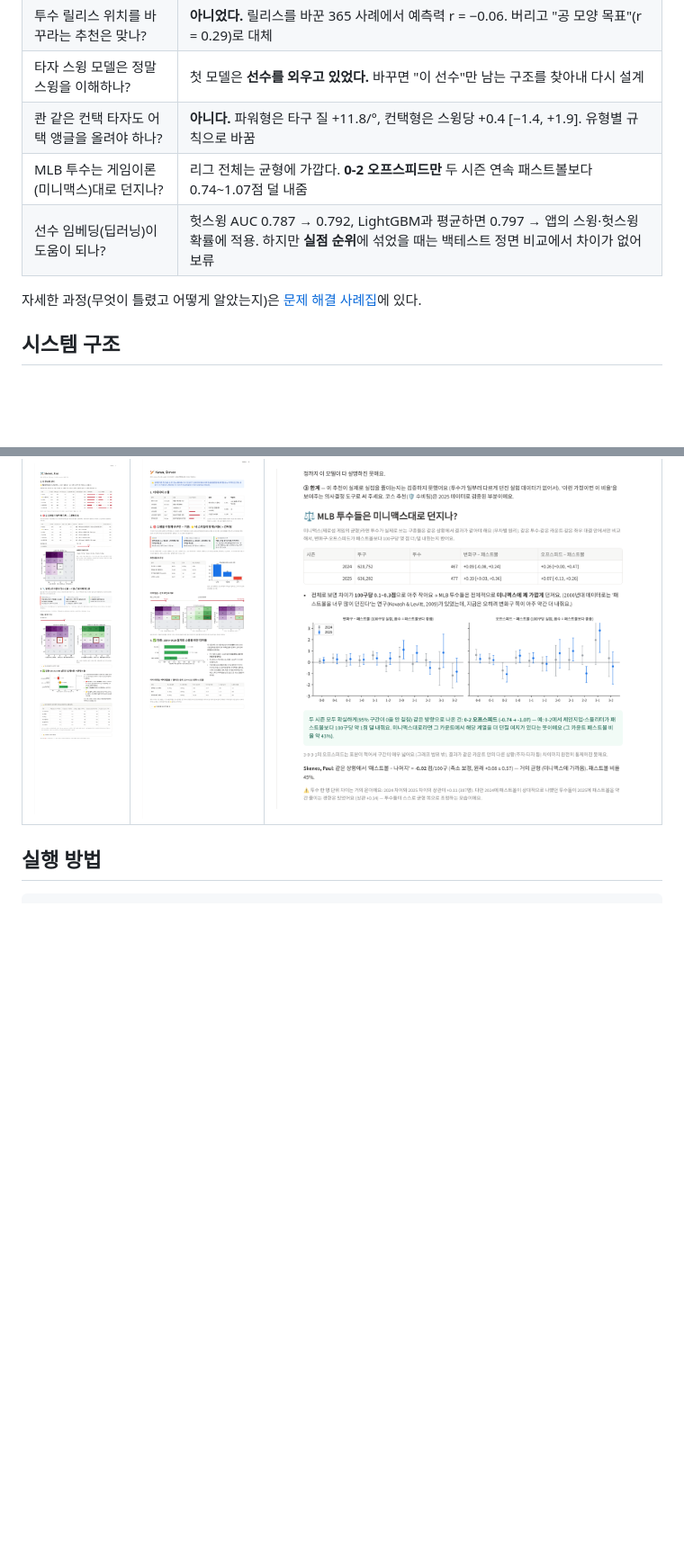
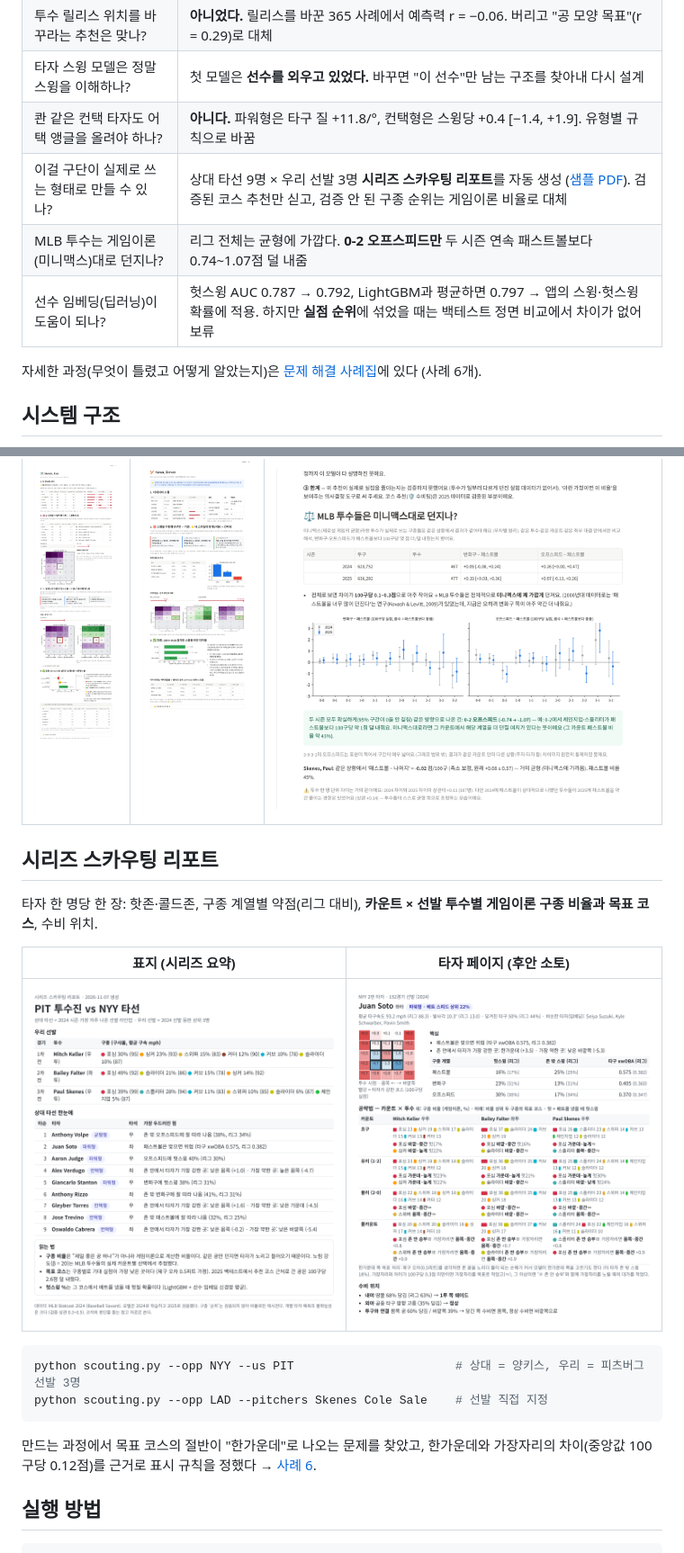
Before and after one commit to chominki2020-afk/Baseball_AI, a Markdown page: README.md, 2 parts joined by grey strips. Shown at 90% size. Drawn GitHub-style; pictures changed too: docs/images/scouting_cover.png (added), docs/images/scouting_soto.png (added); blank space fills up the shorter version.

Commit message:
시리즈 스카우팅 리포트 추가 (사례 6)

````diff
--- a/README.md
+++ b/README.md
@@ -13,10 +13,11 @@
 | 투수 릴리스 위치를 바꾸라는 추천은 맞나? | **아니었다.** 릴리스를 바꾼 365 사례에서 예측력 r = −0.06. 버리고 "공 모양 목표"(r = 0.29)로 대체 |
 | 타자 스윙 모델은 정말 스윙을 이해하나? | 첫 모델은 **선수를 외우고 있었다.** 바꾸면 "이 선수"만 남는 구조를 찾아내 다시 설계 |
 | 콴 같은 컨택 타자도 어택 앵글을 올려야 하나? | **아니다.** 파워형은 타구 질 +11.8/°, 컨택형은 스윙당 +0.4 [−1.4, +1.9]. 유형별 규칙으로 바꿈 |
+| 이걸 구단이 실제로 쓰는 형태로 만들 수 있나? | 상대 타선 9명 × 우리 선발 3명 **시리즈 스카우팅 리포트**를 자동 생성 ([샘플 PDF](docs/sample_scouting_PIT_vs_NYY.pdf)). 검증된 코스 추천만 싣고, 검증 안 된 구종 순위는 게임이론 비율로 대체 |
 | MLB 투수는 게임이론(미니맥스)대로 던지나? | 리그 전체는 균형에 가깝다. **0-2 오프스피드만** 두 시즌 연속 패스트볼보다 0.74~1.07점 덜 내줌 |
 | 선수 임베딩(딥러닝)이 도움이 되나? | 헛스윙 AUC 0.787 → 0.792, LightGBM과 평균하면 0.797 → 앱의 스윙·헛스윙 확률에 적용. 하지만 **실점 순위**에 섞었을 때는 백테스트 정면 비교에서 차이가 없어 보류 |
 
-자세한 과정(무엇이 틀렸고 어떻게 알았는지)은 [문제 해결 사례집](docs/CASE_STUDY.md)에 있다.
+자세한 과정(무엇이 틀렸고 어떻게 알았는지)은 [문제 해결 사례집](docs/CASE_STUDY.md)에 있다 (사례 6개).
 
 ## 시스템 구조
 
@@ -57,6 +59,21 @@ flowchart TD
 | 투수 개선 | 타자 개선 (콴) | 미니맥스 검증 |
 | --- | --- | --- |
 | ![](docs/images/pitcher_improvement.png) | ![](docs/images/batter_kwan.png) | ![](docs/images/minimax.png) |
+
+## 시리즈 스카우팅 리포트
+
+타자 한 명당 한 장: 핫존·콜드존, 구종 계열별 약점(리그 대비), **카운트 × 선발 투수별 게임이론 구종 비율과 목표 코스**, 수비 위치.
+
+| 표지 (시리즈 요약) | 타자 페이지 (후안 소토) |
+| --- | --- |
+| ![](docs/images/scouting_cover.png) | ![](docs/images/scouting_soto.png) |
+
+```bash
+python scouting.py --opp NYY --us PIT                       # 상대 = 양키스, 우리 = 피츠버그 선발 3명
+python scouting.py --opp LAD --pitchers Skenes Cole Sale    # 선발 직접 지정
+```
+
+만드는 과정에서 목표 코스의 절반이 "한가운데"로 나오는 문제를 찾았고, 한가운데와 가장자리의 차이(중앙값 100구당 0.12점)를 근거로 표시 규칙을 정했다 → [사례 6](docs/CASE_STUDY.md).
 
 ## 실행 방법
 
````
Also changed, not shown: other parts of README.md (+2 -1 lines), docs/CASE_STUDY.md (+28 -4 lines), 6 other files.
